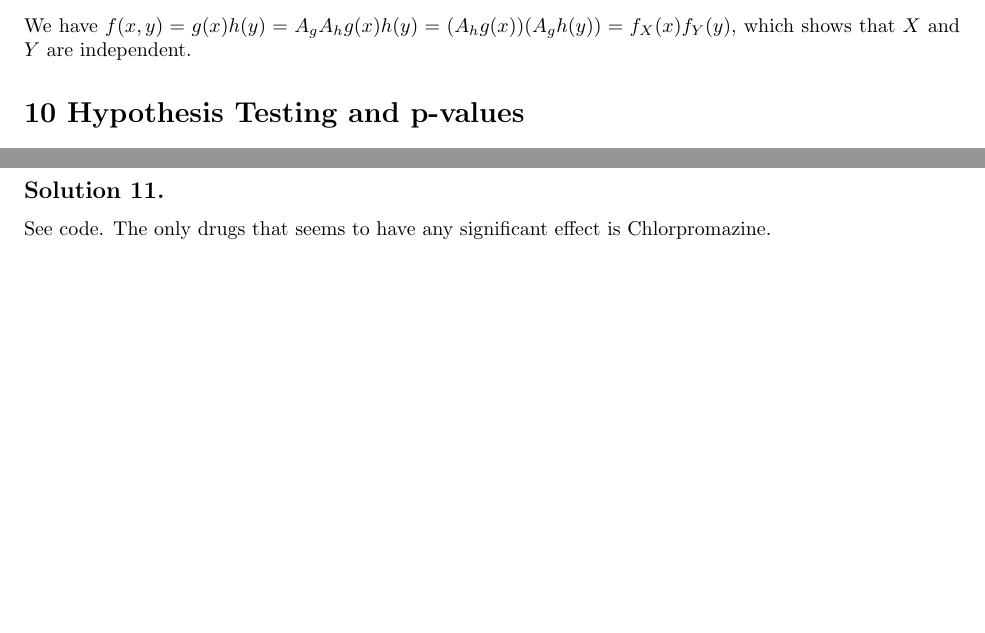
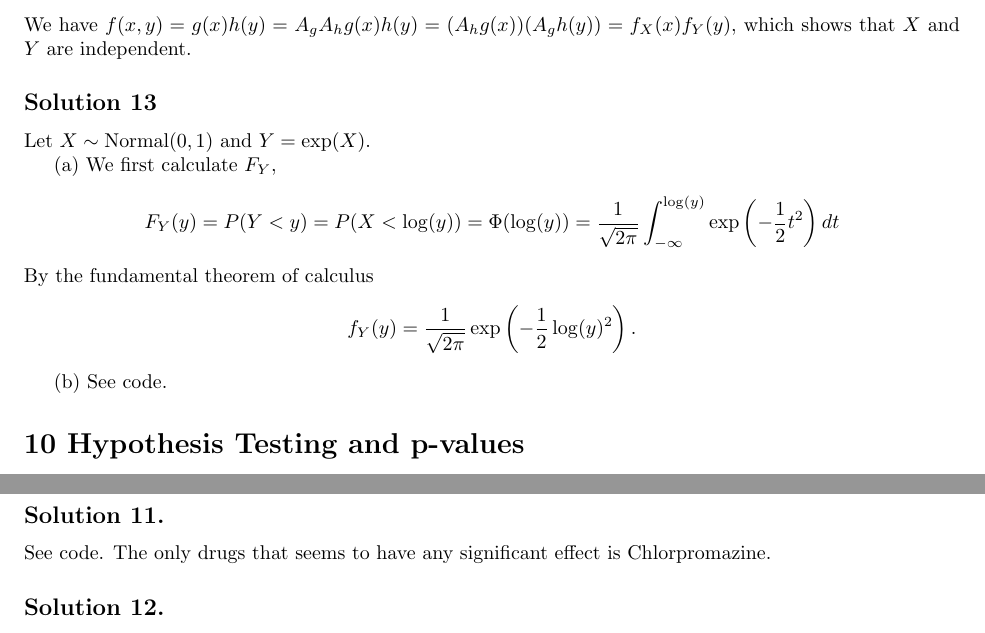
Before and after one commit to noudald/all-of-statistics, a LaTeX document (main.tex, which reads ch2.tex): two parts of pages 4 and 5 of 6 before the commit and two parts of pages 4 and 6 of 7 after it, joined at a grey line, cut so that both start at the same text, the shorter picture padded with empty space. Compiled offline with pdfLaTeX.

Commit message:
Solution 2.13

```diff
--- a/ch2.tex
+++ b/ch2.tex
@@ -218,3 +218,22 @@ Now
     \end{split}
 \end{equation*}
 We have $f(x, y) = g(x) h(y) = A_g A_h g(x) h(y) = (A_h g(x))(A_g h(y)) = f_X(x) f_Y(y)$, which shows that $X$ and $Y$ are independent.
+
+
+\subsection*{Solution 13}
+
+Let $X \sim \mathrm{Normal}(0, 1)$ and $Y = \exp(X)$.
+
+(a) We first calculate $F_Y$,
+\begin{equation*}
+F_Y(y) = P(Y < y)
+    = P(X < \log(y))
+    = \Phi(\log(y))
+    = \frac{1}{\sqrt{2\pi}} \int_{-\infty}^{\log(y)} \exp\left(-\frac{1}{2} t^2\right) dt
+\end{equation*}
+By the fundamental theorem of calculus
+$$
+f_Y(y) = \frac{1}{\sqrt{2\pi}} \exp\left(-\frac{1}{2} \log(y)^2\right).
+$$
+
+(b) See code.
```
Also changed, not shown: code/ch2.13.py (added, +23 -0 lines).
